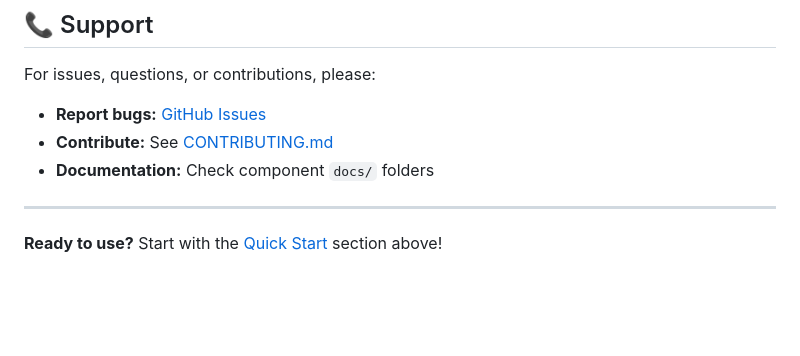
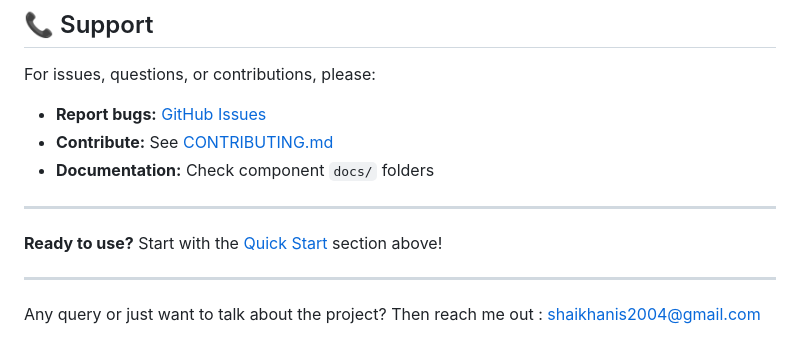
Before and after one commit to Anis196/federated-rag-system, a Markdown page: README.md, the part around the change. GitHub-like rendering; blank space fills up the shorter version.

```diff
--- a/README.md
+++ b/README.md
@@ -331,3 +331,7 @@ For issues, questions, or contributions, please:
 ---
 
 **Ready to use?** Start with the [Quick Start](#-quick-start) section above!
+
+---
+Any query or just want to talk about the project?
+Then reach me out : [shaikhanis2004@gmail.com](mailto:shaikhanis2004@gmail.com)
```
